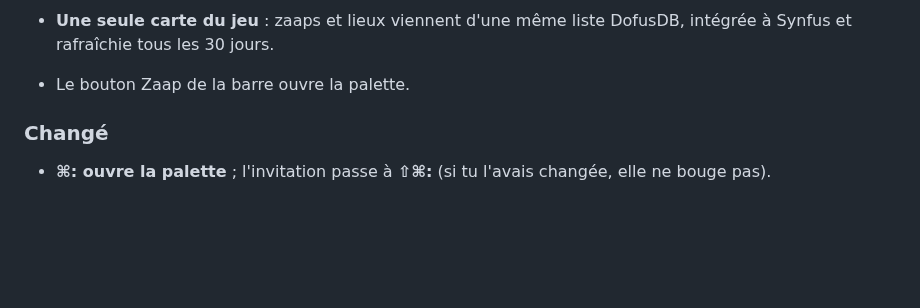
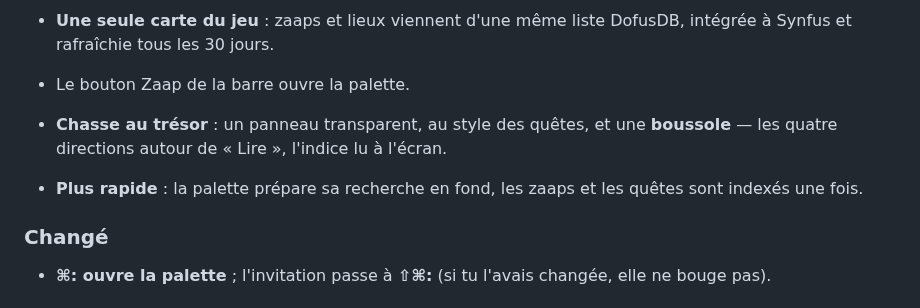
Before and after one commit to Synseria/Synfus, a Markdown page: CHANGELOG.md, the part around the change. Drawn GitHub-style; blank space fills up the shorter version.

```diff
--- a/CHANGELOG.md
+++ b/CHANGELOG.md
@@ -55,6 +55,10 @@ contenu (`Tools/notes-de-version.sh`), et `sh build.sh --publish` refuse une ver
 - **Une seule carte du jeu** : zaaps et lieux viennent d'une même liste DofusDB, intégrée à
   Synfus et rafraîchie tous les 30 jours.
 - Le bouton Zaap de la barre ouvre la palette.
+- **Chasse au trésor** : un panneau transparent, au style des quêtes, et une **boussole** — les
+  quatre directions autour de « Lire », l'indice lu à l'écran.
+- **Plus rapide** : la palette prépare sa recherche en fond, les zaaps et les quêtes sont indexés
+  une fois.
 
 ### Changé
 
```
Also changed, not shown: docs/screenshots/chasse.png (added), 6 other files.
